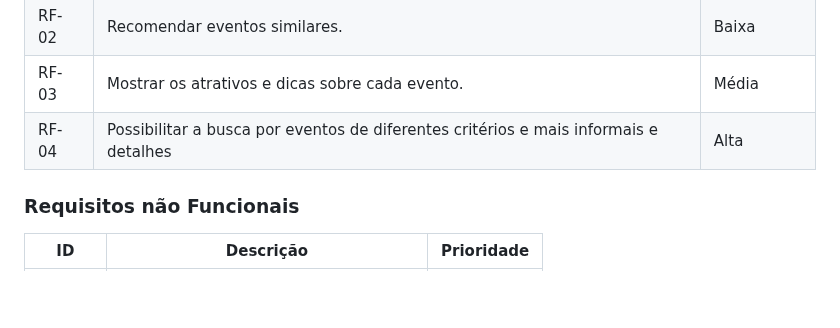
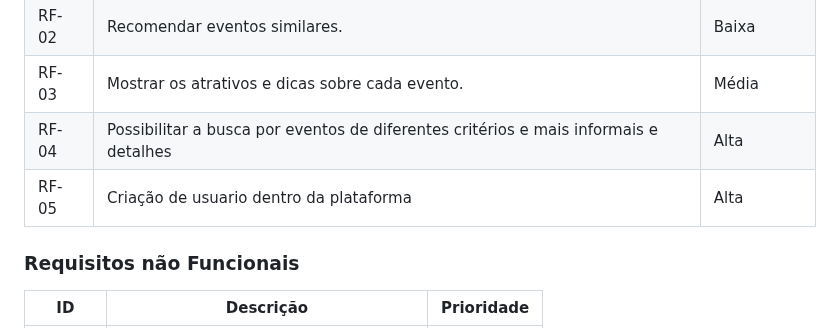
Before and after one commit to ICEI-PUC-Minas-PMV-ADS/pmv-ads-2023-2-e1-proj-web-t7-vivabh, a Markdown page: documentos/02-Especificação do Projeto.md, the part around the change. Rendered like a GitHub page; blank space fills up the shorter version.

```diff
--- a/documentos/02-Especificação do Projeto.md
+++ b/documentos/02-Especificação do Projeto.md
@@ -57,6 +57,7 @@
 | RF-02 | Recomendar eventos similares.                                                       | Baixa      |
 | RF-03 | Mostrar os atrativos e dicas sobre cada evento.                                     | Média      |
 | RF-04 | Possibilitar a busca por eventos de diferentes critérios e mais informais e detalhes| Alta       |
+| RF-05 | Criação de usuario  dentro da plataforma                                            | Alta       |
 
 ### Requisitos não Funcionais
 
```
